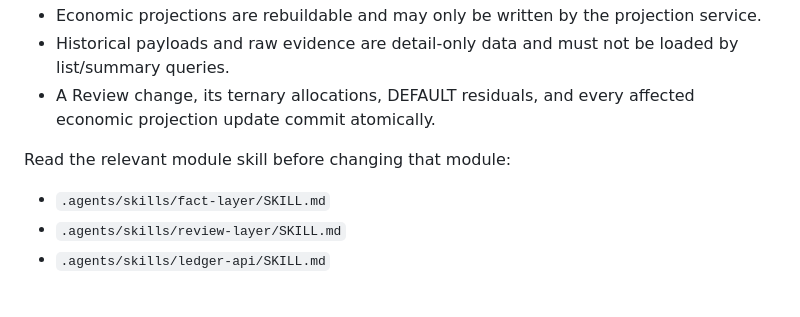
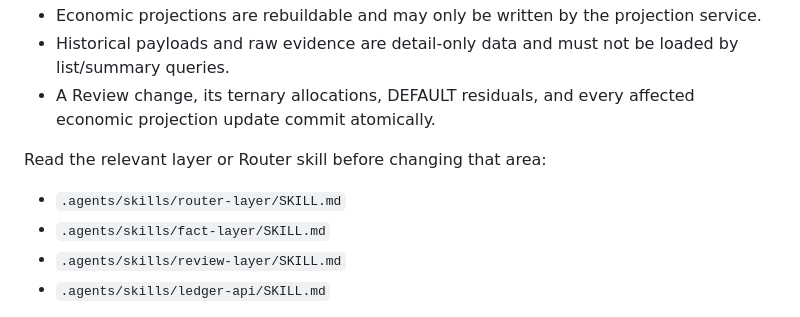
Before and after one commit to HuAzurestar/personal-assets-ai-manager, a Markdown page: AGENTS.md, the part around the change. Drawn GitHub-style.

Commit message:
docs(skill): define router modules and api version policy

```diff
--- a/AGENTS.md
+++ b/AGENTS.md
@@ -40,8 +40,9 @@ PAAM uses a layered modular monolith. Keep the trusted ledger transactionally co
 - A Review change, its ternary allocations, DEFAULT residuals, and every affected
   economic projection update commit atomically.
 
-Read the relevant module skill before changing that module:
+Read the relevant layer or Router skill before changing that area:
 
+- `.agents/skills/router-layer/SKILL.md`
 - `.agents/skills/fact-layer/SKILL.md`
 - `.agents/skills/review-layer/SKILL.md`
 - `.agents/skills/ledger-api/SKILL.md`
```
Also changed, not shown: 2 other files.
